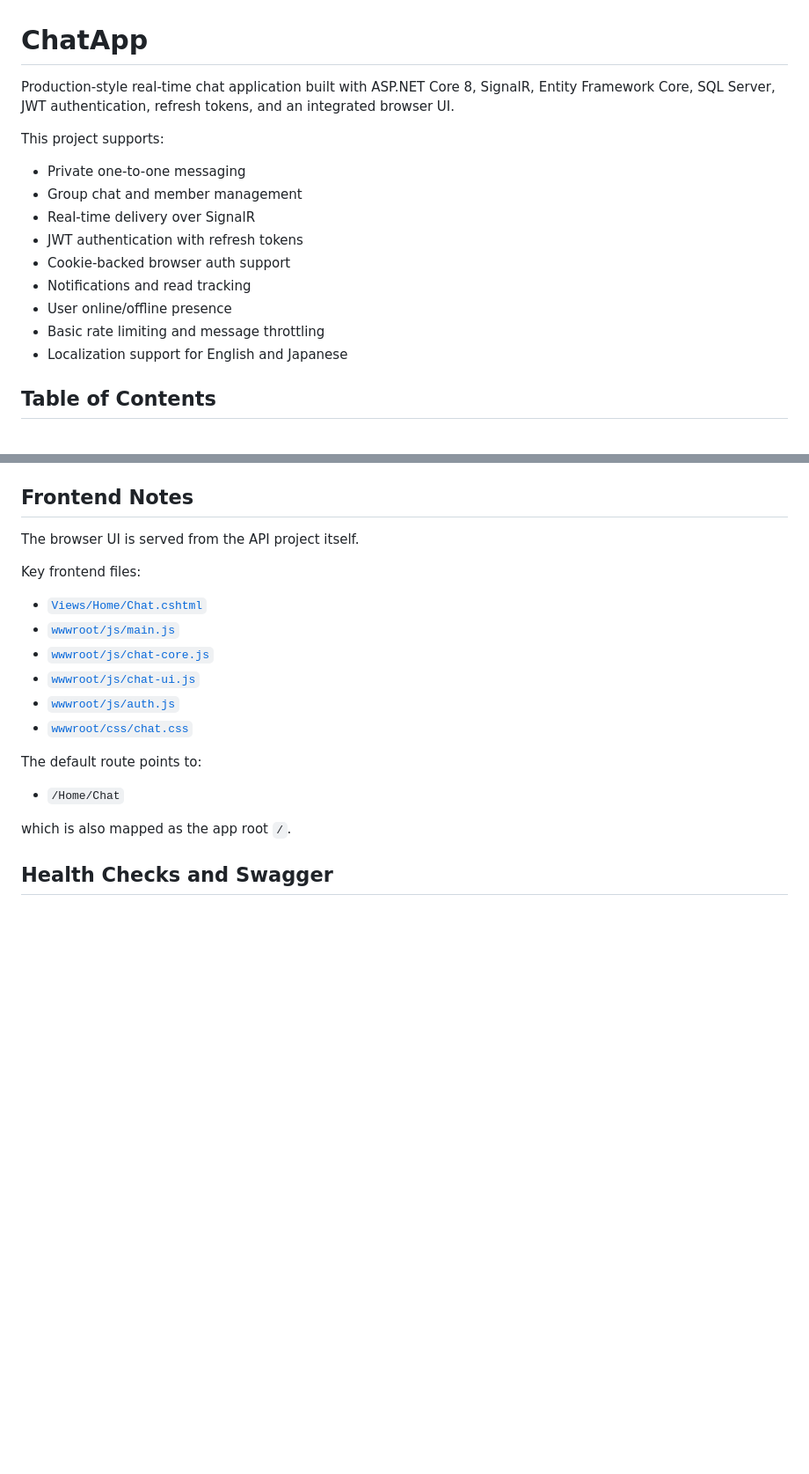
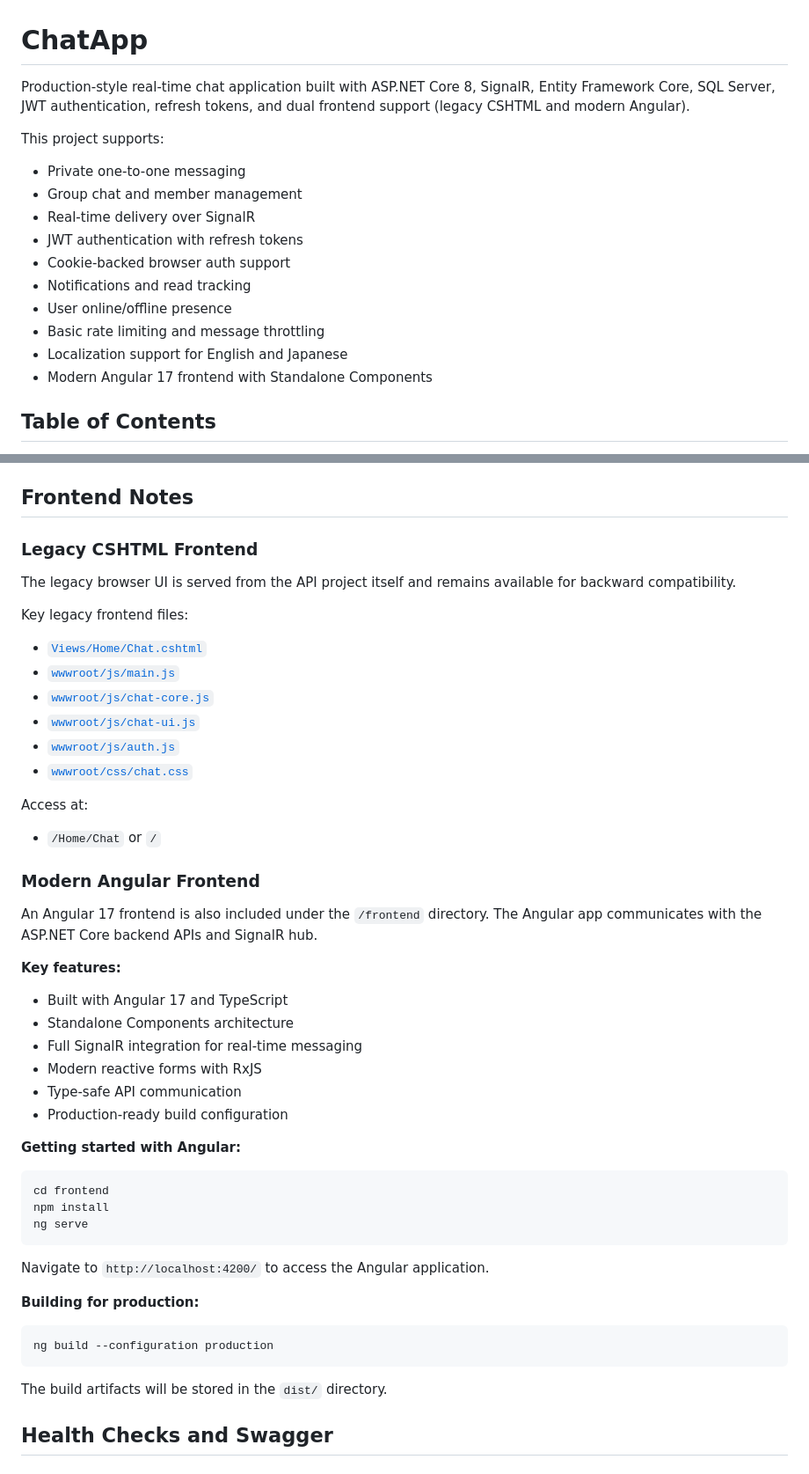
Before and after one commit to Hariomlokhande-coder/ChatApp, a Markdown page: README.md, 2 parts joined by grey strips. Shown at 88% size. Rendered like a GitHub page; blank space fills up the shorter version.

````diff
--- a/README.md
+++ b/README.md
@@ -1,6 +1,6 @@
 # ChatApp
 
-Production-style real-time chat application built with ASP.NET Core 8, SignalR, Entity Framework Core, SQL Server, JWT authentication, refresh tokens, and an integrated browser UI.
+Production-style real-time chat application built with ASP.NET Core 8, SignalR, Entity Framework Core, SQL Server, JWT authentication, refresh tokens, and dual frontend support (legacy CSHTML and modern Angular).
 
 This project supports:
 
@@ -13,6 +13,7 @@ This project supports:
 - User online/offline presence
 - Basic rate limiting and message throttling
 - Localization support for English and Japanese
+- Modern Angular 17 frontend with Standalone Components
 
 ## Table of Contents
 
@@ -555,9 +595,11 @@ The chat UI lets users switch language using query parameters:
 
 ## Frontend Notes
 
-The browser UI is served from the API project itself.
+### Legacy CSHTML Frontend
 
-Key frontend files:
+The legacy browser UI is served from the API project itself and remains available for backward compatibility.
+
+Key legacy frontend files:
 
 - [`Views/Home/Chat.cshtml`](/e:/ChatApp/ChatApp/ChatApp.API/Views/Home/Chat.cshtml)
 - [`wwwroot/js/main.js`](/e:/ChatApp/ChatApp/ChatApp.API/wwwroot/js/main.js)
@@ -566,11 +608,40 @@ Key frontend files:
 - [`wwwroot/js/auth.js`](/e:/ChatApp/ChatApp/ChatApp.API/wwwroot/js/auth.js)
 - [`wwwroot/css/chat.css`](/e:/ChatApp/ChatApp/ChatApp.API/wwwroot/css/chat.css)
 
-The default route points to:
+Access at:
 
-- `/Home/Chat`
+- `/Home/Chat` or `/`
 
-which is also mapped as the app root `/`.
+### Modern Angular Frontend
+
+An Angular 17 frontend is also included under the `/frontend` directory. The Angular app communicates with the ASP.NET Core backend APIs and SignalR hub.
+
+**Key features:**
+
+- Built with Angular 17 and TypeScript
+- Standalone Components architecture
+- Full SignalR integration for real-time messaging
+- Modern reactive forms with RxJS
+- Type-safe API communication
+- Production-ready build configuration
+
+**Getting started with Angular:**
+
+```bash
+cd frontend
+npm install
+ng serve
+```
+
+Navigate to `http://localhost:4200/` to access the Angular application.
+
+**Building for production:**
+
+```bash
+ng build --configuration production
+```
+
+The build artifacts will be stored in the `dist/` directory.
 
 ## Health Checks and Swagger
 
````
Also changed, not shown: other parts of README.md (+60 -11 lines).
